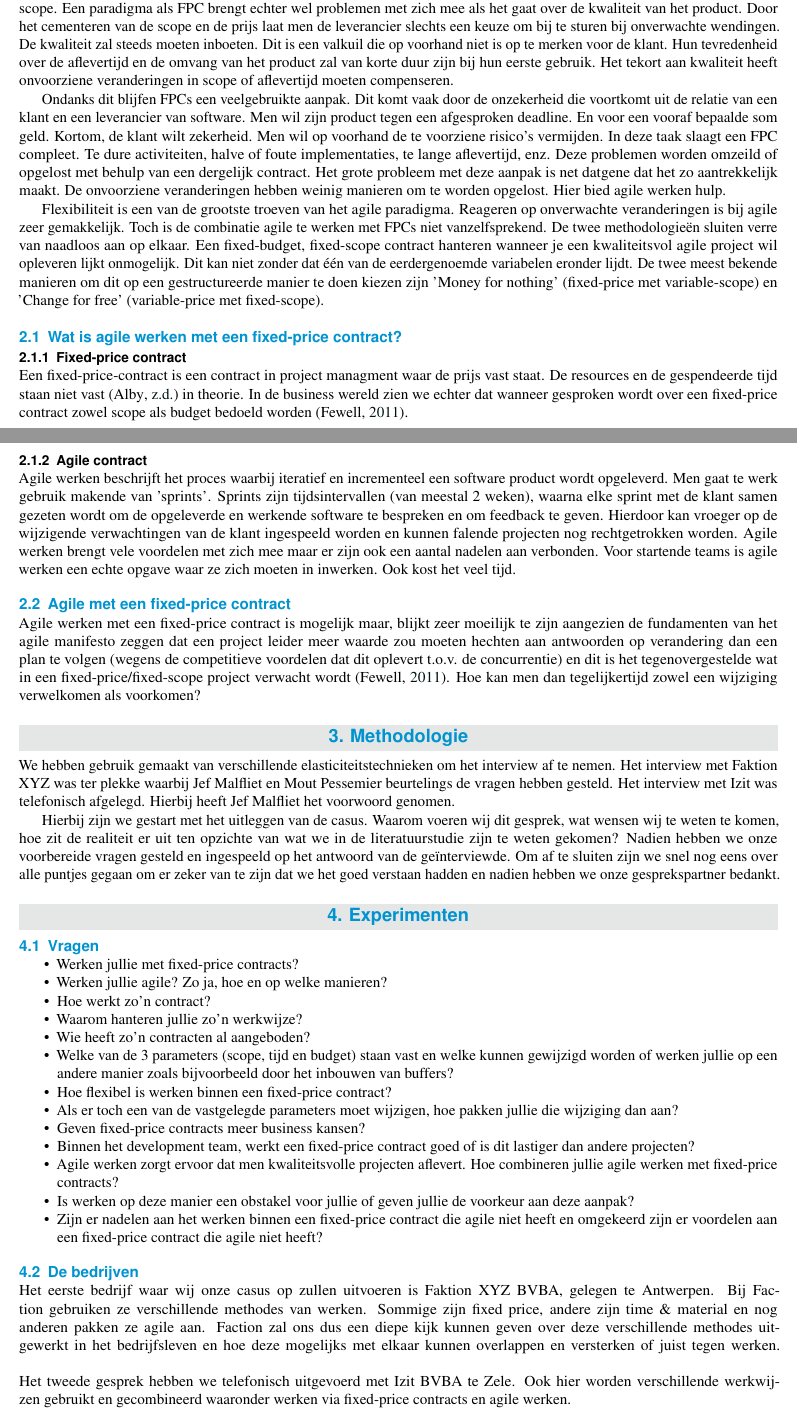
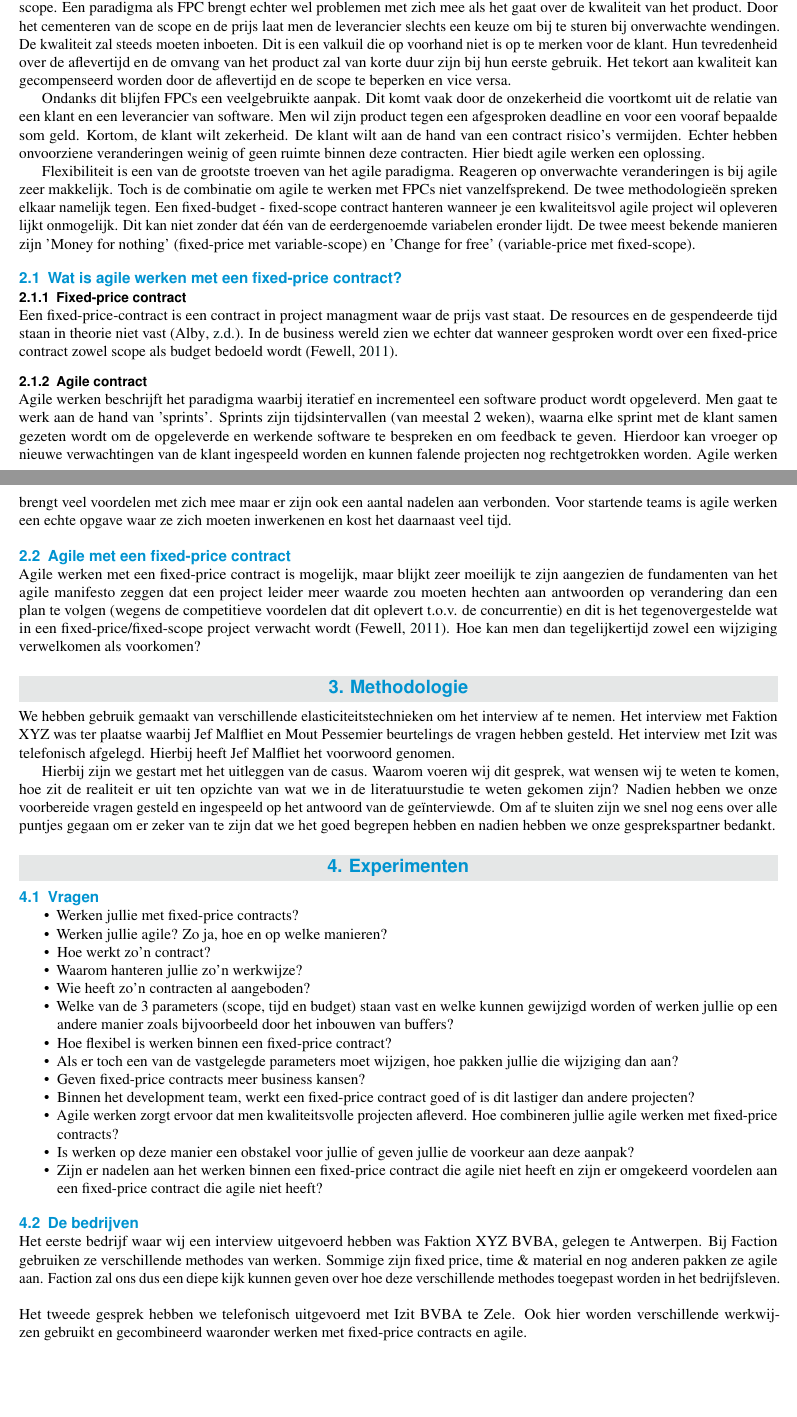
Before and after one commit to IndyVC/AnalysePaper, a LaTeX document (paper.tex): two parts of pages 1 and 2 of 4 before the commit and two parts of pages 1 and 2 of 3 after it, joined at a grey line, cut so that both start at the same text, the shorter picture padded with empty space. Compiled offline with pdfLaTeX.

Commit message:
abstract geschreven + alle schrijffouten in het document verwidjerd + lastige zin constructies verbeterd

```diff
--- a/paper.tex
+++ b/paper.tex
@@ -57,7 +57,8 @@
 
 %---------- Abstract ----------------------------------------------------------
 
-\Abstract{Hier schrijf je de samenvatting van je artikel, als een doorlopende tekst van één paragraaf. Wat hier zeker in moet vermeld worden: \textbf{Context} (Waarom is dit werk belangrijk?); \textbf{Nood} (Waarom moet dit onderzocht worden?); \textbf{Taak} (Wat ga je (ongeveer) doen?); \textbf{Object} (Wat staat in dit document geschreven?); \textbf{Resultaat} (Wat verwacht je van je onderzoek?); \textbf{Conclusie} (Wat verwacht je van van de conclusies?); \textbf{Perspectief} (Wat zegt de toekomst voor dit werk?).
+\Abstract{Werken in de IT-sector verloopt niet altijd makkelijk. Alles is relatief en lastig te begrijpen als buitenstaander. Hierdoor distantieren bedrijven zich door een simpele deadline te geven a.d.h.v fixed-price contracts, of juist nauw samen te werken met behulp van het agile manifesto. Uit de literatuurstudie blijkt dat deze onmogelijk te combineren vallen, want ze staan namelijk loodrecht op elkaar. Daarom
+hebben we onderzoek gedaan aan de hand van waarheidsgetrouwe interviews binnen de IT-sector. Uit onze resultaten blijkt dat het combineren van de methodes vreemd genoeg toch mogelijk zijn in de realiteit. Uit onze interviews blijkt dat een buffer opbouwen een zekere vorm van flexibiliteit kan geven, en mocht de buffer niet groot genoeg zijn, betaald de klant toch gewoon meer.
 
 }
 
@@ -65,7 +66,7 @@
 % TODO: Vul de sleutelwoorden aan.
 
 
-\Keywords{Agile, Scrum, Fixed-price, Fixed-scope, Softwaredevelopment}
+\Keywords{Agile, Scrum, Fixed-price, Fixed-scope, Software development}
 \newcommand{\keywordname}{Sleutelwoorden} % Defines the keywords heading name
 
 %---------- Titel, inhoud -----------------------------------------------------
@@ -93,26 +94,27 @@
 	% \autocite{BIBTEXKEY} -> (Auteur, jaartal)
 	% \textcite{BIBTEXKEY} -> Auteur (jaartal)
 
-	De fixed-price contracts wordt er geen rekening gehouden met de verandering van deze price en scope \autocite{SCRUM2012}. Deze zijn vastgelegd in het contract en kunnen onder geen enkele voorwaarden worden veranderd. Dit bied op het eerste zich een hoop zekerheid voor de klant. Deze aantrekkelijke contracten lijken weinig potentiële risico's met zich mee te dragen maar dit blijkt echter in de praktijk anders te zijn. Het project zal niet falen op vlak van prijs. En het zal ook niet falen op vlak van scope. Een paradigma als FPC brengt echter wel problemen met zich mee als het gaat over de kwaliteit van het product. Door het cementeren van de scope en de prijs laat men de leverancier slechts een keuze om bij te sturen bij onverwachte wendingen. De kwaliteit zal steeds moeten inboeten. Dit is een valkuil die op voorhand niet is op te merken voor de klant. Hun tevredenheid over de aflevertijd en de omvang van het product zal van korte duur zijn bij hun eerste gebruik. Het tekort aan kwaliteit heeft onvoorziene veranderingen in scope of aflevertijd moeten compenseren.
+	De fixed-price contracts wordt er geen rekening gehouden met de verandering van deze price en scope \autocite{SCRUM2012}. Deze zijn vastgelegd in het contract en kunnen onder geen enkele voorwaarden worden veranderd. Dit bied op het eerste zich een hoop zekerheid voor de klant. Deze aantrekkelijke contracten lijken weinig potentiële risico's met zich mee te dragen maar dit blijkt echter in de praktijk anders te zijn. Het project zal niet falen op vlak van prijs. En het zal ook niet falen op vlak van scope. Een paradigma als FPC brengt echter wel problemen met zich mee als het gaat over de kwaliteit van het product. Door het cementeren van de scope en de prijs laat men de leverancier slechts een keuze om bij te sturen bij onverwachte wendingen. De kwaliteit zal steeds moeten inboeten. Dit is een valkuil die op voorhand niet is op te merken voor de klant. Hun tevredenheid over de aflevertijd en de omvang van het product zal van korte duur zijn bij hun eerste gebruik. Het tekort aan kwaliteit kan gecompenseerd worden door de aflevertijd en de scope te beperken en vice versa.
 
-    Ondanks dit blijfen FPCs een veelgebruikte aanpak. Dit komt vaak door de onzekerheid die voortkomt uit de relatie van een klant en een leverancier van software. Men wil zijn product tegen een afgesproken deadline. En voor een vooraf bepaalde som geld. Kortom, de klant wilt zekerheid. Men wil op voorhand de te voorziene risico's vermijden. In deze taak slaagt een FPC compleet. Te dure activiteiten, halve of foute implementaties, te lange aflevertijd, enz. Deze problemen worden omzeild of opgelost met behulp van een dergelijk contract. Het grote probleem met deze aanpak is net datgene dat het zo aantrekkelijk maakt. De onvoorziene veranderingen hebben weinig manieren om te worden opgelost. Hier bied agile werken hulp.
+    Ondanks dit blijfen FPCs een veelgebruikte aanpak. Dit komt vaak door de onzekerheid die voortkomt uit de relatie van een klant en een leverancier van software. Men wil zijn product tegen een afgesproken deadline en voor een vooraf bepaalde som geld. Kortom, de klant wilt zekerheid. De klant wilt aan de hand van een contract risico's vermijden. Echter hebben onvoorziene veranderingen
+    weinig of geen ruimte binnen deze contracten. Hier biedt agile werken een oplossing.
 
-    Flexibiliteit is een van de grootste troeven van het agile paradigma. Reageren op onverwachte veranderingen is bij agile zeer gemakkelijk. Toch is de combinatie agile te werken met FPCs niet vanzelfsprekend. De twee methodologieën sluiten verre van naadloos aan op elkaar. Een fixed-budget, fixed-scope contract hanteren wanneer je een kwaliteitsvol agile project wil opleveren lijkt onmogelijk. Dit kan niet zonder dat één van de eerdergenoemde variabelen eronder lijdt. De twee meest bekende manieren om dit op een gestructureerde manier te doen kiezen zijn 'Money for nothing' (fixed-price met variable-scope) en 'Change for free' (variable-price met fixed-scope).
+    Flexibiliteit is een van de grootste troeven van het agile paradigma. Reageren op onverwachte veranderingen is bij agile zeer makkelijk. Toch is de combinatie om agile te werken met FPCs niet vanzelfsprekend. De twee methodologieën spreken elkaar namelijk tegen. Een fixed-budget - fixed-scope contract hanteren wanneer je een kwaliteitsvol agile project wil opleveren lijkt onmogelijk. Dit kan niet zonder dat één van de eerdergenoemde variabelen eronder lijdt. De twee meest bekende manieren zijn 'Money for nothing' (fixed-price met variable-scope) en 'Change for free' (variable-price met fixed-scope).
 
     \subsection{Wat is agile werken met een fixed-price contract?}
     \subsubsection{Fixed-price contract}
-     Een fixed-price-contract is een contract in project managment waar de prijs vast staat. De resources en de gespendeerde tijd staan niet vast \autocite{PMK} in theorie. In de business wereld zien we echter dat wanneer gesproken wordt over een fixed-price contract zowel scope als budget bedoeld worden \autocite{PMI2011}.
+     Een fixed-price-contract is een contract in project managment waar de prijs vast staat. De resources en de gespendeerde tijd staan in theorie niet vast \autocite{PMK}. In de business wereld zien we echter dat wanneer gesproken wordt over een fixed-price contract zowel scope als budget bedoeld wordt \autocite{PMI2011}.
      %bron moet ik nog bijzetten --> https://project-management-knowledge.com/definitions/f/fixed-price-contract/
      \subsubsection{Agile contract}
-     Agile werken beschrijft het proces waarbij iteratief en incrementeel een software product wordt opgeleverd. Men gaat te werk gebruik makende van 'sprints'. Sprints zijn tijdsintervallen (van meestal 2 weken), waarna elke sprint met de klant samen gezeten wordt om de opgeleverde en werkende software te bespreken en om feedback te geven. Hierdoor kan vroeger op de wijzigende verwachtingen van de klant ingespeeld worden en kunnen falende projecten nog rechtgetrokken worden. Agile werken brengt vele voordelen met zich mee maar er zijn ook een aantal nadelen aan verbonden. Voor startende teams is agile werken een echte opgave waar ze zich moeten in inwerken. Ook kost het veel tijd.
+     Agile werken beschrijft het paradigma waarbij iteratief en incrementeel een software product wordt opgeleverd. Men gaat te werk aan de hand van 'sprints'. Sprints zijn tijdsintervallen (van meestal 2 weken), waarna elke sprint met de klant samen gezeten wordt om de opgeleverde en werkende software te bespreken en om feedback te geven. Hierdoor kan vroeger op nieuwe verwachtingen van de klant ingespeeld worden en kunnen falende projecten nog rechtgetrokken worden. Agile werken brengt veel voordelen met zich mee maar er zijn ook een aantal nadelen aan verbonden. Voor startende teams is agile werken een echte opgave waar ze zich moeten inwerkenen en kost het daarnaast veel tijd.
 
     \subsection{Agile met een fixed-price contract}
-    Agile werken met een fixed-price contract is mogelijk maar, blijkt zeer moeilijk te zijn aangezien de fundamenten van het agile manifesto zeggen dat een project leider meer waarde zou moeten hechten aan antwoorden op verandering dan een plan te volgen (wegens de competitieve voordelen dat dit oplevert t.o.v. de concurrentie) en dit is het tegenovergestelde wat in een fixed-price/fixed-scope project verwacht wordt \autocite{PMI2011}. Hoe kan men dan tegelijkertijd zowel een wijziging verwelkomen als voorkomen?
+    Agile werken met een fixed-price contract is mogelijk, maar blijkt zeer moeilijk te zijn aangezien de fundamenten van het agile manifesto zeggen dat een project leider meer waarde zou moeten hechten aan antwoorden op verandering dan een plan te volgen (wegens de competitieve voordelen dat dit oplevert t.o.v. de concurrentie) en dit is het tegenovergestelde wat in een fixed-price/fixed-scope project verwacht wordt \autocite{PMI2011}. Hoe kan men dan tegelijkertijd zowel een wijziging verwelkomen als voorkomen?
 
 	\section{Methodologie}
-	We hebben gebruik gemaakt van verschillende elasticiteitstechnieken om het interview af te nemen. Het interview met Faktion XYZ was ter plekke waarbij Jef Malfliet en Mout Pessemier beurtelings de vragen hebben gesteld. Het interview met Izit was telefonisch afgelegd. Hierbij heeft Jef Malfliet het voorwoord genomen.
+	We hebben gebruik gemaakt van verschillende elasticiteitstechnieken om het interview af te nemen. Het interview met Faktion XYZ was ter plaatse waarbij Jef Malfliet en Mout Pessemier beurtelings de vragen hebben gesteld. Het interview met Izit was telefonisch afgelegd. Hierbij heeft Jef Malfliet het voorwoord genomen.
 
-	Hierbij zijn we gestart met het uitleggen van de casus. Waarom voeren wij dit gesprek, wat wensen wij te weten te komen, hoe zit de realiteit er uit ten opzichte van wat we in de literatuurstudie zijn te weten gekomen? Nadien hebben we onze voorbereide vragen gesteld en ingespeeld op het antwoord van de geïnterviewde. Om af te sluiten zijn we snel nog eens over alle puntjes gegaan om er zeker van te zijn dat we het goed verstaan hadden en nadien hebben we onze gesprekspartner bedankt.
+	Hierbij zijn we gestart met het uitleggen van de casus. Waarom voeren wij dit gesprek, wat wensen wij te weten te komen, hoe zit de realiteit er uit ten opzichte van wat we in de literatuurstudie te weten gekomen zijn? Nadien hebben we onze voorbereide vragen gesteld en ingespeeld op het antwoord van de geïnterviewde. Om af te sluiten zijn we snel nog eens over alle puntjes gegaan om er zeker van te zijn dat we het goed begrepen hebben en nadien hebben we onze gesprekspartner bedankt.
 
 	\section{Experimenten}
 	\subsection{Vragen}
@@ -127,16 +129,16 @@
 		\item Als er toch een van de vastgelegde parameters moet wijzigen, hoe pakken jullie die wijziging dan aan?
 		\item Geven fixed-price contracts meer business kansen?
 		\item Binnen het development team, werkt een fixed-price contract goed of is dit lastiger dan andere projecten?
-		\item Agile werken zorgt ervoor dat men kwaliteitsvolle projecten aflevert. Hoe combineren jullie agile werken met fixed-price contracts?
+		\item Agile werken zorgt ervoor dat men kwaliteitsvolle projecten afleverd. Hoe combineren jullie agile werken met fixed-price contracts?
 		\item Is werken op deze manier een obstakel voor jullie of geven jullie de voorkeur aan deze aanpak?
-		\item Zijn er nadelen aan het werken binnen een fixed-price contract die agile niet heeft en omgekeerd zijn er voordelen aan een fixed-price contract die agile niet heeft?
+		\item Zijn er nadelen aan het werken binnen een fixed-price contract die agile niet heeft en zijn er omgekeerd voordelen aan een fixed-price contract die agile niet heeft?
 	\end{itemize}
 
     \subsection{De bedrijven}
-    Het eerste bedrijf waar wij onze casus op zullen uitvoeren is Faktion XYZ BVBA, gelegen te Antwerpen. Bij Faction gebruiken ze verschillende methodes van werken. Sommige zijn fixed price, andere zijn time \& material en nog anderen pakken ze agile aan. Faction zal ons dus een diepe kijk kunnen geven over deze verschillende methodes uitgewerkt in het bedrijfsleven en hoe deze mogelijks met elkaar kunnen overlappen en versterken of juist tegen werken.
+    Het eerste bedrijf waar wij een interview uitgevoerd hebben was Faktion XYZ BVBA, gelegen te Antwerpen. Bij Faction gebruiken ze verschillende methodes van werken. Sommige zijn fixed price, time \& material en nog anderen pakken ze agile aan. Faction zal ons dus een diepe kijk kunnen geven over hoe deze verschillende methodes toegepast worden in het bedrijfsleven.
     \linebreak
     \linebreak
-    Het tweede gesprek hebben we telefonisch uitgevoerd met Izit BVBA te Zele. Ook hier worden verschillende werkwijzen gebruikt en gecombineerd waaronder werken via fixed-price contracts en agile werken.
+    Het tweede gesprek hebben we telefonisch uitgevoerd met Izit BVBA te Zele. Ook hier worden verschillende werkwijzen gebruikt en gecombineerd waaronder werken met fixed-price contracts en agile.
 
     \subsection{Gesprek met Faktion XYZ}
     Bij Faktion hebben we gesproken met Laurens Laveart, de lead developer van de startup. Hieruit hebben we veel geleerd. Zo zijn we te weten gekomen dat het verschil in werken tussen fixed-price contracts geen verschil uitmaakt voor het development team. Ze werken altijd met deadlines (via milestones) of het nu agile of fixed-price is. Deze milestones gaan als volgt te werk: Tegen datum X wordt een nieuw product verwacht. Als dit een klein project is, is het hele project slechts één milestone. Grote projecten daarentegen worden opgedeeld in meerdere milestones waarbij elke milestone een werkend product oplevert. De eerste milestone levert natuurlijk het minimal viable product (mvp) op.
```
Also changed, not shown: paper.tex (14 more changed lines).
